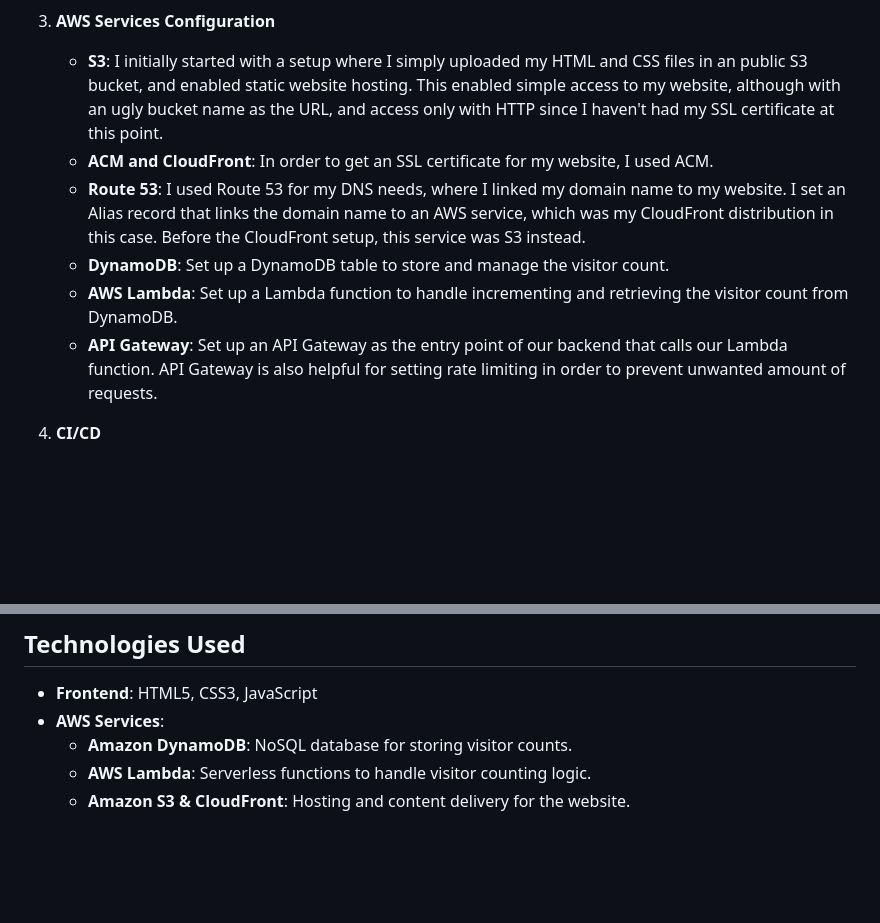
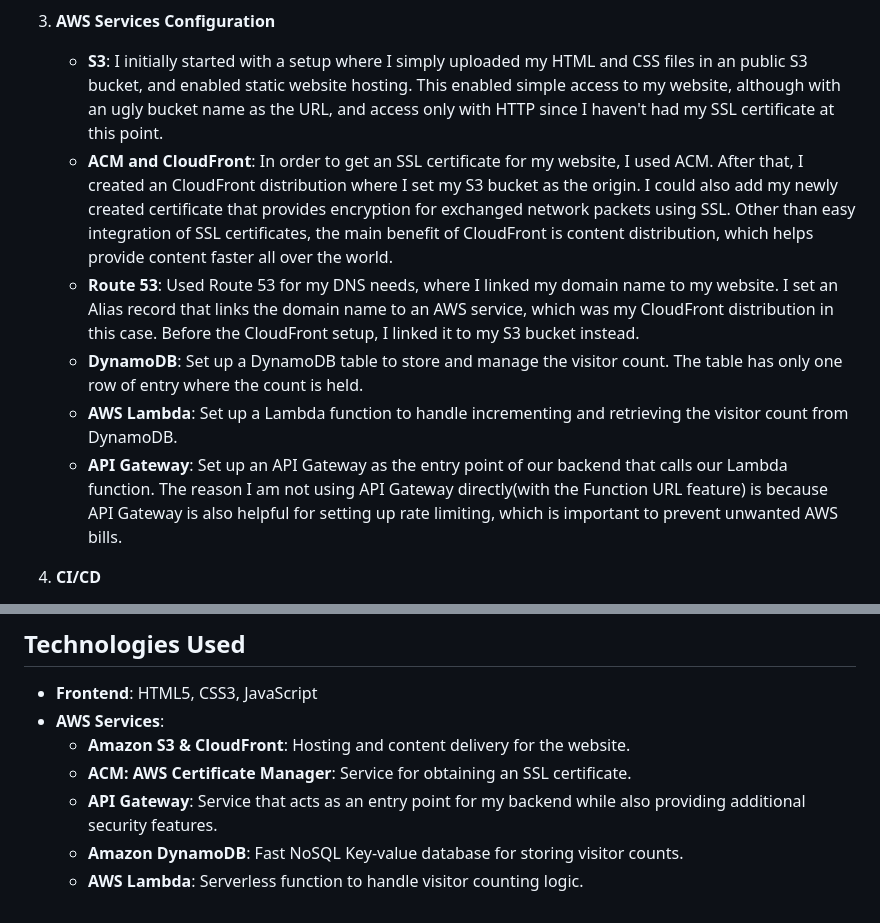
Before and after one commit to atalayozmen/cloud_resume, a Markdown page: README.md, 2 parts joined by grey strips. GitHub-like rendering; blank space fills up the shorter version.

Commit message:
improve readme

```diff
--- a/README.md
+++ b/README.md
@@ -14,11 +14,11 @@ A personal resume website integrated with a visitor counter, showcasing the use
 
 3. **AWS Services Configuration**
    - **S3**: I initially started with a setup where I simply uploaded my HTML and CSS files in an public S3 bucket, and enabled static website hosting. This enabled simple access to my website, although with an ugly bucket name as the URL, and access only with HTTP since I haven't had my SSL certificate at this point.
-   - **ACM and CloudFront**: In order to get an SSL certificate for my website, I used ACM.
-   - **Route 53**: I used Route 53 for my DNS needs, where I linked my domain name to my website. I set an Alias record that links the domain name to an AWS service, which was my CloudFront distribution in this case. Before the CloudFront setup, this service was S3 instead.
-   - **DynamoDB**: Set up a DynamoDB table to store and manage the visitor count.
+   - **ACM and CloudFront**: In order to get an SSL certificate for my website, I used ACM. After that, I created an CloudFront distribution where I set my S3 bucket as the origin. I could also add my newly created certificate that provides encryption for exchanged network packets using SSL. Other than easy integration of SSL certificates, the main benefit of CloudFront is content distribution, which helps provide content faster all over the world.
+   - **Route 53**: Used Route 53 for my DNS needs, where I linked my domain name to my website. I set an Alias record that links the domain name to an AWS service, which was my CloudFront distribution in this case. Before the CloudFront setup, I linked it to my S3 bucket instead.
+   - **DynamoDB**: Set up a DynamoDB table to store and manage the visitor count. The table has only one row of entry where the count is held.
    - **AWS Lambda**: Set up a Lambda function to handle incrementing and retrieving the visitor count from DynamoDB.
-   - **API Gateway**: Set up an API Gateway as the entry point of our backend that calls our Lambda function. API Gateway is also helpful for setting rate limiting in order to prevent unwanted amount of requests.
+   - **API Gateway**: Set up an API Gateway as the entry point of our backend that calls our Lambda function. The reason I am not using API Gateway directly(with the Function URL feature) is because API Gateway is also helpful for setting up rate limiting, which is important to prevent unwanted AWS bills.
 
 5. **CI/CD**
    - Each time I change my resume and push my changes to GitHub, I wanted the changes to automatically reflect on my website. Updated files should be uploaded to S3, and CloudFront distribution should be invalidated.
@@ -31,6 +31,8 @@ A personal resume website integrated with a visitor counter, showcasing the use
 
 - **Frontend**: HTML5, CSS3, JavaScript
 - **AWS Services**:
-  - **Amazon DynamoDB**: NoSQL database for storing visitor counts.
-  - **AWS Lambda**: Serverless functions to handle visitor counting logic.
   - **Amazon S3 & CloudFront**: Hosting and content delivery for the website.
+  - **ACM: AWS Certificate Manager**: Service for obtaining an SSL certificate.
+  - **API Gateway**: Service that acts as an entry point for my backend while also providing additional security features.
+  - **Amazon DynamoDB**: Fast NoSQL Key-value database for storing visitor counts.
+  - **AWS Lambda**: Serverless function to handle visitor counting logic.
```
